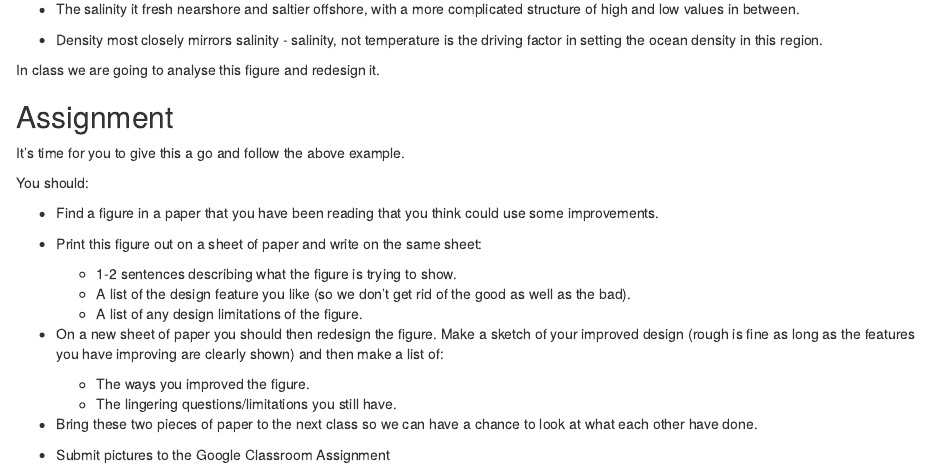
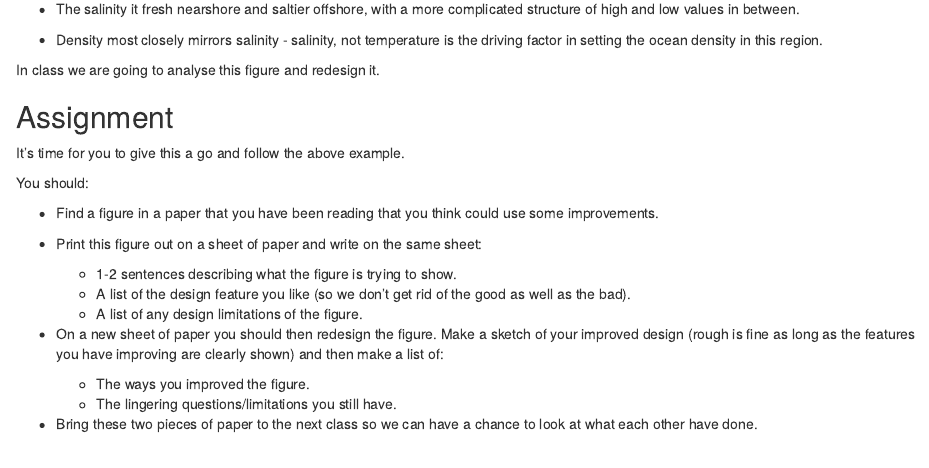
Before and after one commit to benharden27/pepclass2024, an R Markdown document (content/classes/focus-areas/data-design/level-1/index.Rmd): the page in a window 1100 px wide, from 1370 px down. Rendered offline with R 4.5, knitr and Pandoc, with nearby package versions.

Commit message:
Update data design

```diff
--- a/content/classes/focus-areas/data-design/level-1/index.Rmd
+++ b/content/classes/focus-areas/data-design/level-1/index.Rmd
@@ -60,5 +60,3 @@ You should:
   * The lingering questions/limitations you still have.
 
 * Bring these two pieces of paper to the next class so we can have a chance to look at what each other have done.
-
-* Submit pictures to the Google Classroom Assignment
```
Also changed, not shown: 1 other file.
